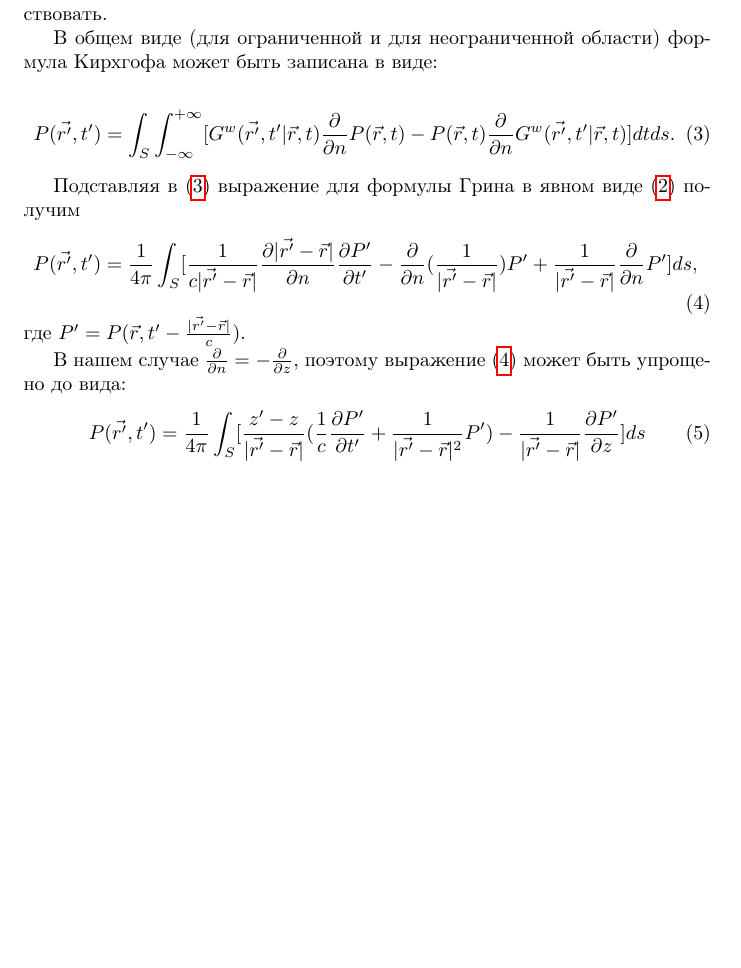
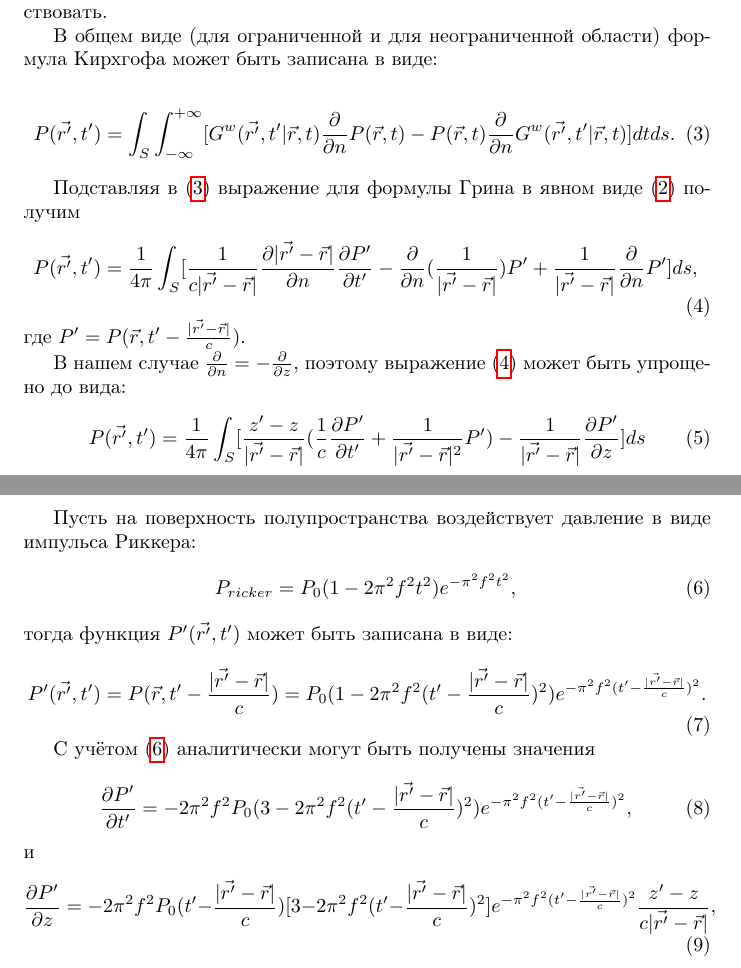
Before and after one commit to vasily-golubev/acinverse, a LaTeX document (text/kirchhoff_scalar.tex): part of the page before the commit and two parts of pages 1 and 2 of 2 after it, the two joined at a grey line, cut so that both start at the same text, the shorter picture padded with empty space. Compiled offline with pdfLaTeX.

Commit message:
[text] Add analytic for Ricker wavelet.

```diff
--- a/text/kirchhoff_scalar.tex
+++ b/text/kirchhoff_scalar.tex
@@ -54,4 +54,26 @@ P(\vec{r'}, t') = \frac{1}{4\pi} \int_S [\frac{z' - z}{|\vec{r'} - \vec{r}|}(\fr
 - \vec{r}|}\frac{\partial P'}{\partial z}] ds
 \end{equation}
 
+Пусть на поверхность полупространства воздействует давление в виде импульса Риккера:
+\begin{equation}
+\label{eq_ricker_wavelet}
+P_{ricker} = P_0(1-2 \pi^2f^2t^2)e^{-\pi^2f^2t^2},
+\end{equation}
+тогда функция $P'(\vec{r'}, t')$ может быть записана в виде:
+\begin{equation}
+\label{eq_surface_pressure}
+P'(\vec{r'}, t') = P(\vec{r}, t' - \frac{|\vec{r'} - \vec{r}|}{c}) = P_0(1-2 \pi^2f^2(t' - \frac{|\vec{r'} - \vec{r}|}{c})^2)e^{-\pi^2f^2(t'-\frac{|\vec{r'} - \vec{r}|}{c})^2}.
+\end{equation}
+
+С учётом (\ref{eq_ricker_wavelet}) аналитически могут быть получены значения
+\begin{equation}
+\label{eq_dp'_dt'}
+\frac{\partial P'}{\partial t'} = -2\pi^2f^2P_0(3-2 \pi^2f^2(t' - \frac{|\vec{r'} - \vec{r}|}{c})^2)e^{-\pi^2f^2(t' - \frac{|\vec{r'} - \vec{r}|}{c})^2},
+\end{equation}
+и
+\begin{equation}
+\label{eq_dp'_dz}
+\frac{\partial P'}{\partial z} = -2\pi^2f^2P_0(t' - \frac{|\vec{r'} - \vec{r}|}{c})[3-2 \pi^2f^2(t' - \frac{|\vec{r'} - \vec{r}|}{c})^2]e^{-\pi^2f^2(t' - \frac{|\vec{r'} - \vec{r}|}{c})^2}
+\frac{z'-z}{c|\vec{r'}-\vec{r}|},
+\end{equation}
 \end{document}
```
